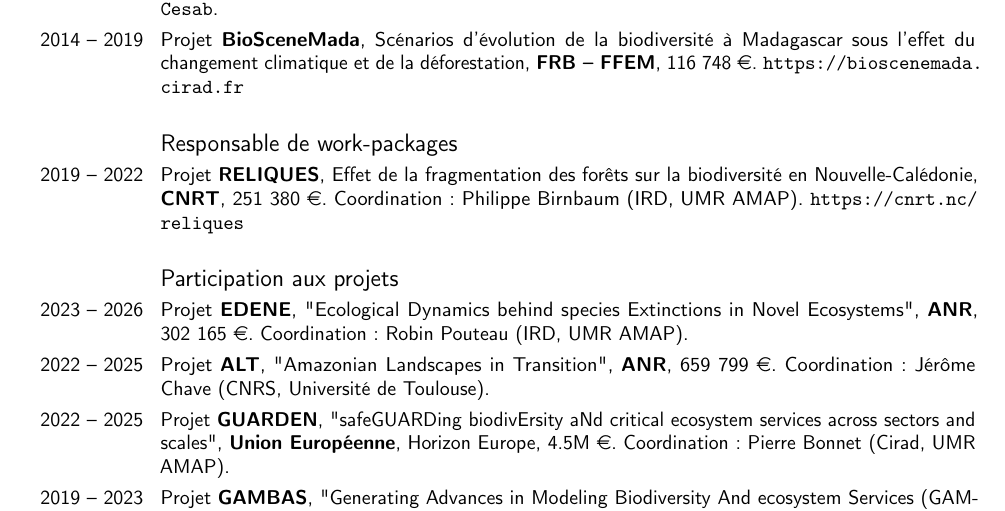
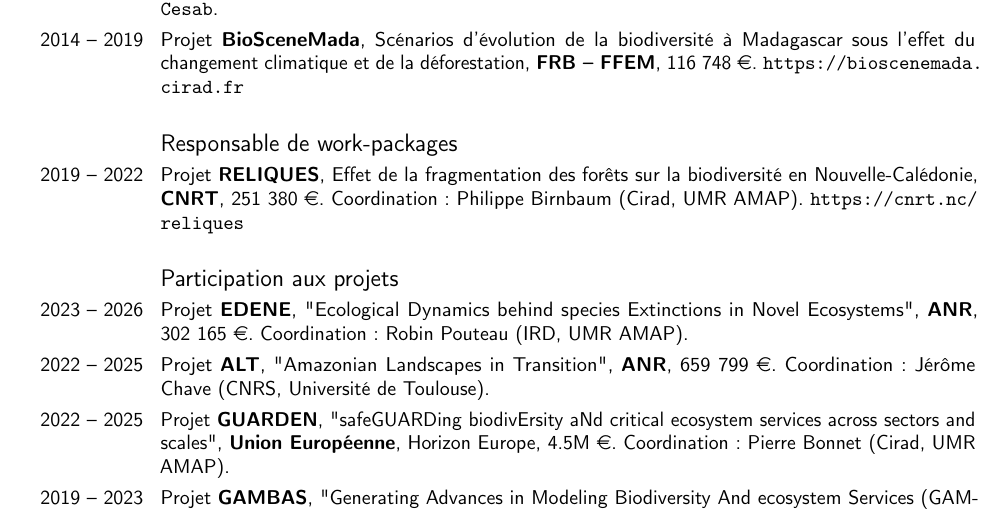
Before and after one commit to ghislainv/cv, a LaTeX CV (cv_ghislain_vieilledent_fr.tex): part of page 2 of 4, cut so that both start at the same text. Compiled offline with pdfLaTeX.

Commit message:
Correction.

```diff
--- a/cv_ghislain_vieilledent_fr.tex
+++ b/cv_ghislain_vieilledent_fr.tex
@@ -111,7 +111,7 @@
 \vspace{0.3cm}
 \subsection{Responsable de work-packages}
 
-\cvline{2019 -- 2022}{Projet \textbf{RELIQUES}, Effet de la fragmentation des forêts sur la biodiversité en Nouvelle-Calédonie, \textbf{CNRT}, 251 380 \euro. Coordination: Philippe Birnbaum (IRD, UMR AMAP). \url{https://cnrt.nc/reliques}}
+\cvline{2019 -- 2022}{Projet \textbf{RELIQUES}, Effet de la fragmentation des forêts sur la biodiversité en Nouvelle-Calédonie, \textbf{CNRT}, 251 380 \euro. Coordination: Philippe Birnbaum (Cirad, UMR AMAP). \url{https://cnrt.nc/reliques}}
 
 \vspace{0.3cm}
 \subsection{Participation aux projets}
```
Also changed, not shown: cv_ghislain_vieilledent_fr.pdf, 1 other file.
